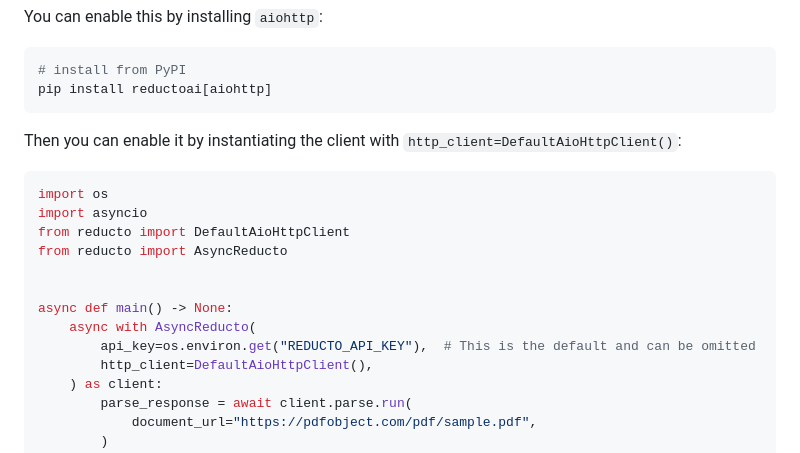
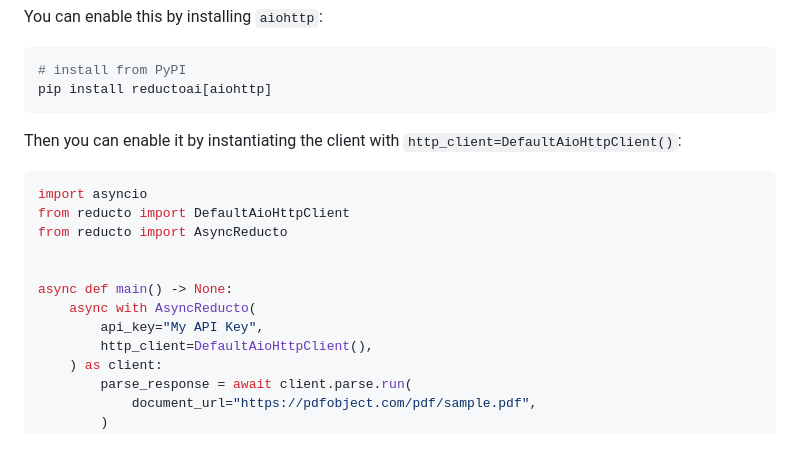
Before and after one commit to reductoai/reducto-python-sdk, a Markdown page: README.md, the part around the change. GitHub-like rendering.

Commit message:
feat: clean up environment call outs

````diff
--- a/README.md
+++ b/README.md
@@ -87,7 +87,6 @@ pip install reductoai[aiohttp]
 Then you can enable it by instantiating the client with `http_client=DefaultAioHttpClient()`:
 
 ```python
-import os
 import asyncio
 from reducto import DefaultAioHttpClient
 from reducto import AsyncReducto
@@ -95,7 +94,7 @@ from reducto import AsyncReducto
 
 async def main() -> None:
     async with AsyncReducto(
-        api_key=os.environ.get("REDUCTO_API_KEY"),  # This is the default and can be omitted
+        api_key="My API Key",
         http_client=DefaultAioHttpClient(),
     ) as client:
         parse_response = await client.parse.run(
````
